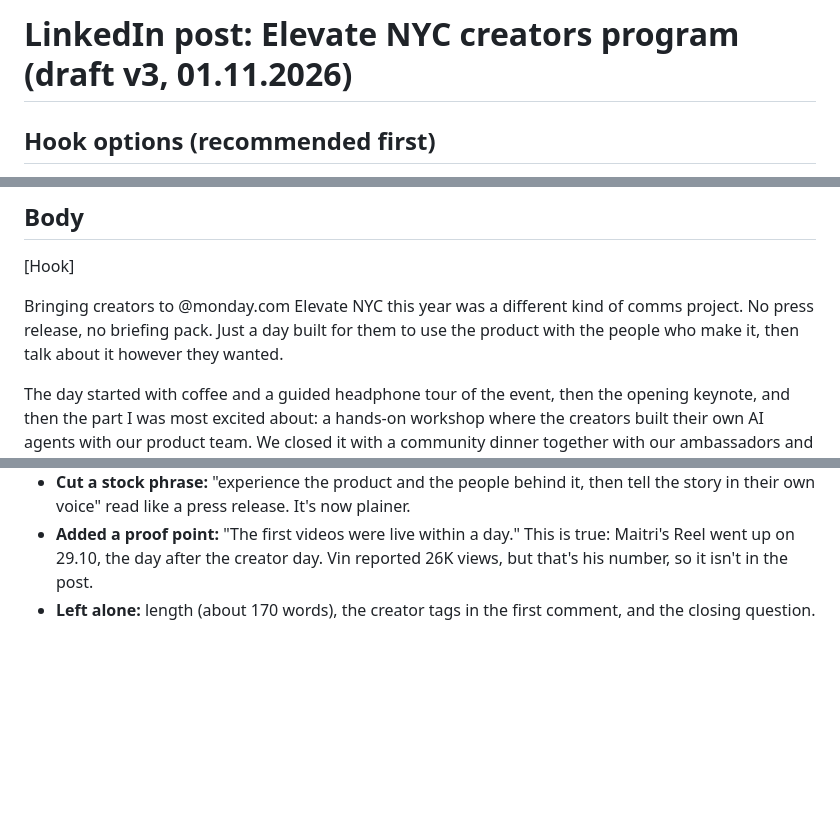
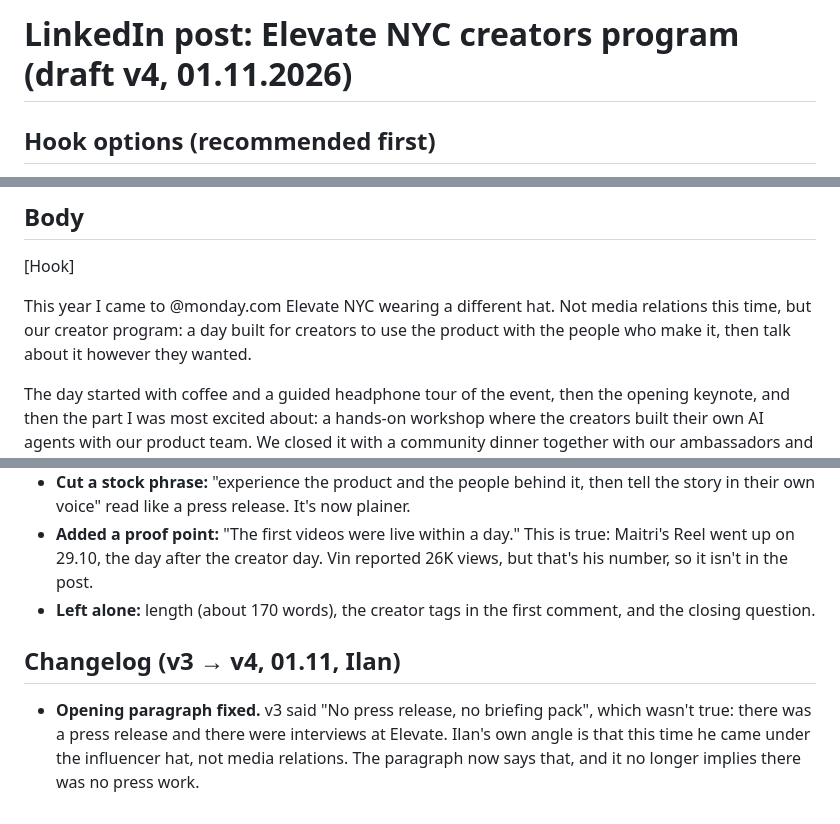
Before and after one commit to ilanmn-sys/BrieFing, a Markdown page: reports/linkedin-elevate-nyc-creators.md, 3 parts joined by grey strips. Drawn GitHub-style; blank space fills up the shorter version.

Commit message:
LinkedIn draft v4: fix opening (influencer hat, not 'no press release')
Co-Authored-By: Claude Opus 5.5 <noreply@anthropic.com>
Claude-Session: https://claude.ai/code/session_01KZFSXRAhiaSv9uDM7ApBSm

```diff
--- a/reports/linkedin-elevate-nyc-creators.md
+++ b/reports/linkedin-elevate-nyc-creators.md
@@ -1,4 +1,4 @@
-# LinkedIn post: Elevate NYC creators program (draft v3, 01.11.2026)
+# LinkedIn post: Elevate NYC creators program (draft v4, 01.11.2026)
 
 ## Hook options (recommended first)
 
@@ -11,7 +11,7 @@
 
 [Hook]
 
-Bringing creators to @monday.com Elevate NYC this year was a different kind of comms project. No press release, no briefing pack. Just a day built for them to use the product with the people who make it, then talk about it however they wanted.
+This year I came to @monday.com Elevate NYC wearing a different hat. Not media relations this time, but our creator program: a day built for creators to use the product with the people who make it, then talk about it however they wanted.
 
 The day started with coffee and a guided headphone tour of the event, then the opening keynote, and then the part I was most excited about: a hands-on workshop where the creators built their own AI agents with our product team. We closed it with a community dinner together with our ambassadors and team.
 
@@ -58,3 +58,7 @@ Pepper didn't answer, so I ran the check. Bright Data Google search worked. Pull
 - **Cut a stock phrase:** "experience the product and the people behind it, then tell the story in their own voice" read like a press release. It's now plainer.
 - **Added a proof point:** "The first videos were live within a day." This is true: Maitri's Reel went up on 29.10, the day after the creator day. Vin reported 26K views, but that's his number, so it isn't in the post.
 - **Left alone:** length (about 170 words), the creator tags in the first comment, and the closing question.
+
+## Changelog (v3 → v4, 01.11, Ilan)
+
+- **Opening paragraph fixed.** v3 said "No press release, no briefing pack", which wasn't true: there was a press release and there were interviews at Elevate. Ilan's own angle is that this time he came under the influencer hat, not media relations. The paragraph now says that, and it no longer implies there was no press work.
```
